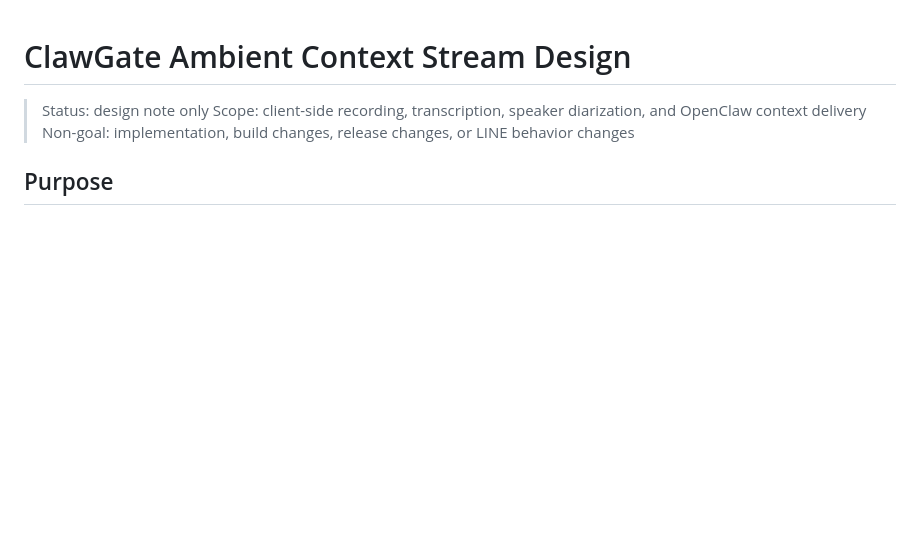
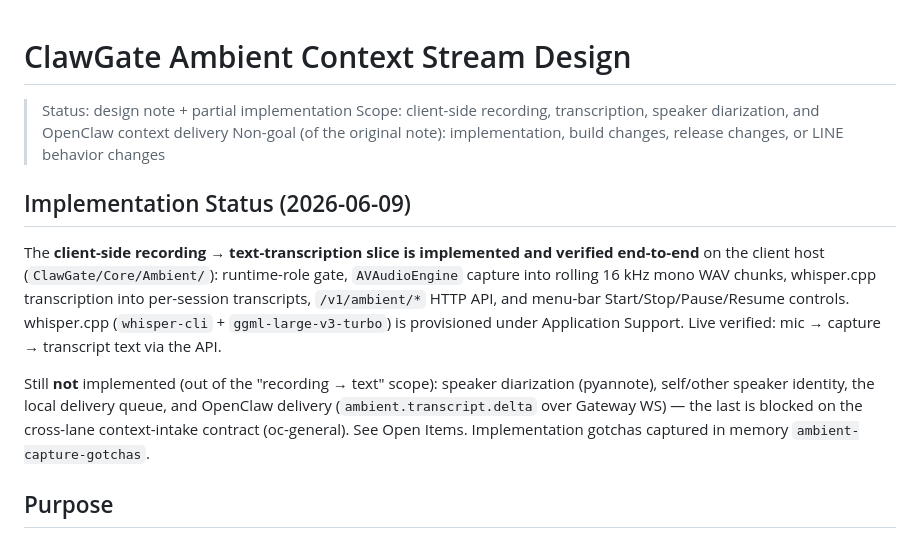
Before and after one commit to usedhonda/clawgate, a Markdown page: docs/recording-transcription-design.md, the part around the change. Rendered like a GitHub page; blank space fills up the shorter version.

Commit message:
docs(ambient): mark client recording-to-text slice as implemented/verified

```diff
--- a/docs/recording-transcription-design.md
+++ b/docs/recording-transcription-design.md
@@ -1,8 +1,14 @@
 # ClawGate Ambient Context Stream Design
 
-> Status: design note only
+> Status: design note + partial implementation
 > Scope: client-side recording, transcription, speaker diarization, and OpenClaw context delivery
-> Non-goal: implementation, build changes, release changes, or LINE behavior changes
+> Non-goal (of the original note): implementation, build changes, release changes, or LINE behavior changes
+
+## Implementation Status (2026-06-09)
+
+The **client-side recording → text-transcription slice is implemented and verified end-to-end** on the client host (`ClawGate/Core/Ambient/`): runtime-role gate, `AVAudioEngine` capture into rolling 16 kHz mono WAV chunks, whisper.cpp transcription into per-session transcripts, `/v1/ambient/*` HTTP API, and menu-bar Start/Stop/Pause/Resume controls. whisper.cpp (`whisper-cli` + `ggml-large-v3-turbo`) is provisioned under Application Support. Live verified: mic → capture → transcript text via the API.
+
+Still **not** implemented (out of the "recording → text" scope): speaker diarization (pyannote), self/other speaker identity, the local delivery queue, and OpenClaw delivery (`ambient.transcript.delta` over Gateway WS) — the last is blocked on the cross-lane context-intake contract (oc-general). See Open Items. Implementation gotchas captured in memory `ambient-capture-gotchas`.
 
 ## Purpose
 
```
